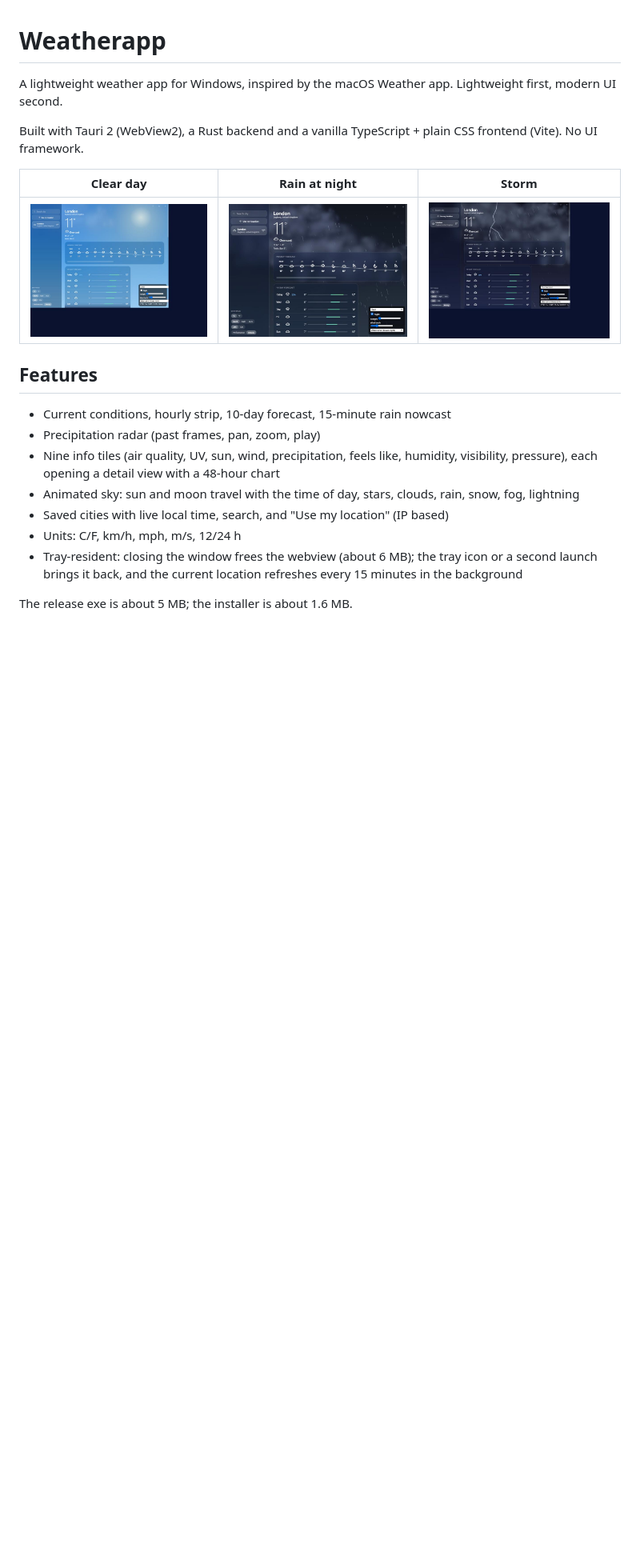
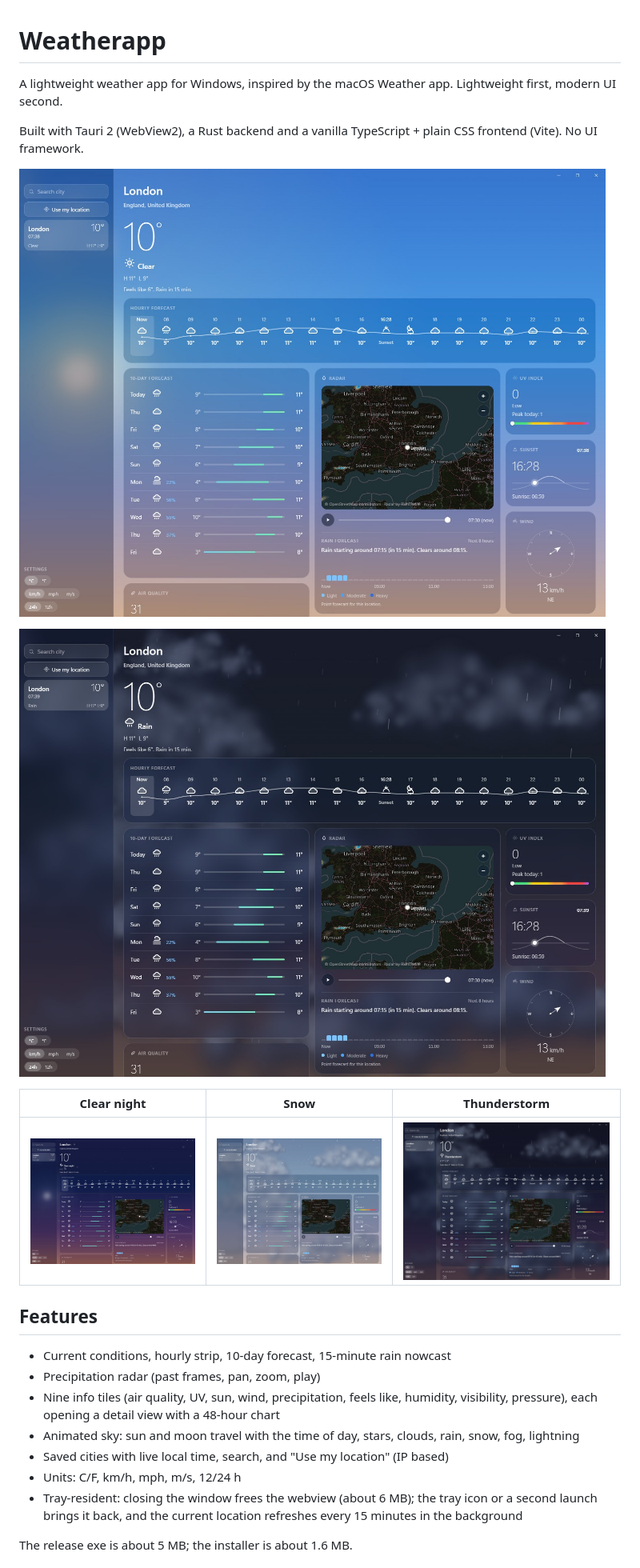
Before and after one commit to Ad1FPS/Skylark, a Markdown page: README.md, the part around the change. Shown at 80% size. Rendered like a GitHub page; pictures changed too: screenshots/clear-day.jpg, screenshots/clear-night.jpg, screenshots/rain-night.jpg; blank space fills up the shorter version.

Commit message:
Replace screenshots with full-size captures without dev controls
Co-Authored-By: Claude Sonnet 5.5 <noreply@anthropic.com>

```diff
--- a/README.md
+++ b/README.md
@@ -4,9 +4,13 @@ A lightweight weather app for Windows, inspired by the macOS Weather app. Lightw
 
 Built with Tauri 2 (WebView2), a Rust backend and a vanilla TypeScript + plain CSS frontend (Vite). No UI framework.
 
-| Clear day | Rain at night | Storm |
+![Clear day](screenshots/clear-day.jpg)
+
+![Rain at night](screenshots/rain-night.jpg)
+
+| Clear night | Snow | Thunderstorm |
 |---|---|---|
-| ![Clear day](screenshots/clear-day.jpg) | ![Rain at night](screenshots/rain-night.jpg) | ![Storm](screenshots/storm-night.jpg) |
+| ![Clear night](screenshots/clear-night.jpg) | ![Snow](screenshots/snow-day.jpg) | ![Thunderstorm](screenshots/storm-night.jpg) |
 
 ## Features
 
```
Also changed, not shown: screenshots/twilight-partly-cloudy.jpg (deleted).
